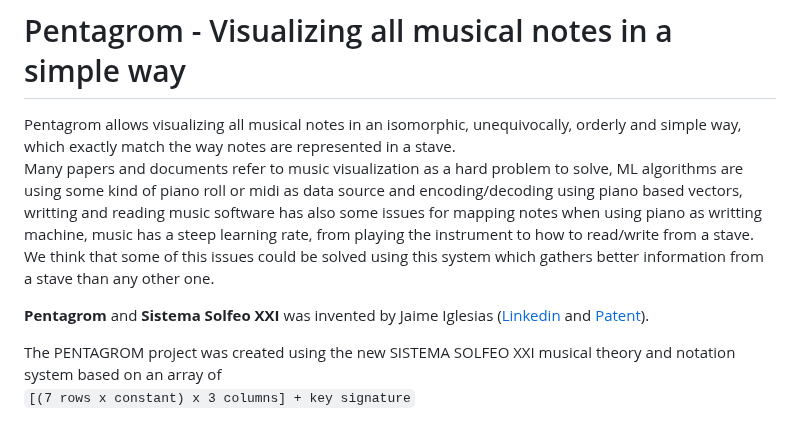
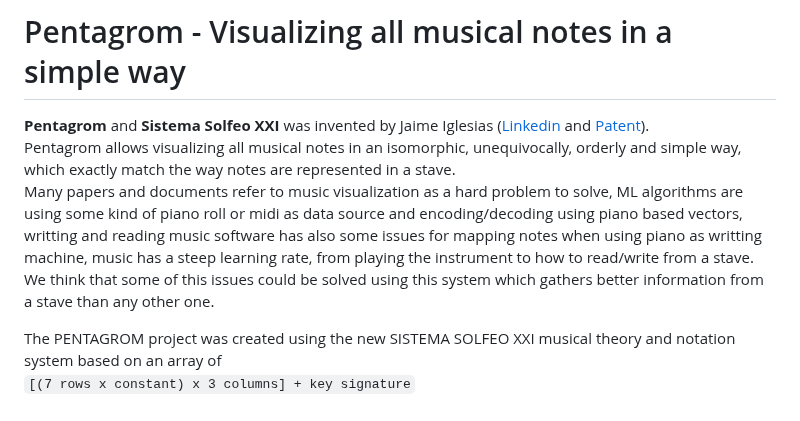
Before and after one commit to localaization/pentagrom, a Markdown page: README.md, the part around the change. Rendered like a GitHub page.

````diff
--- a/README.md
+++ b/README.md
@@ -1,9 +1,8 @@
 # Pentagrom - Visualizing all musical notes in a simple way
 
+__Pentagrom__ and __Sistema Solfeo XXI__ was invented by Jaime Iglesias ([Linkedin](https://es.linkedin.com/in/jaimeiglesias/ "Linkedin Jaime Iglesias Álvaro-Gracia") and [Patent](https://patents.google.com/patent/ES2324268B2/en?assignee=jaime+iglesias&oq=jaime+iglesias)).
 Pentagrom allows visualizing all musical notes in an isomorphic, unequivocally, orderly and simple way, which exactly match the way notes are represented in a stave.
 Many papers and documents refer to music visualization as a hard problem to solve, ML algorithms are using some kind of piano roll or midi as data source and encoding/decoding using piano based vectors, writting and reading music software has also some issues for mapping notes when using piano as writting machine, music has a steep learning rate, from playing the instrument to how to read/write from a stave. We think that some of this issues could be solved using this system which gathers better information from a stave than any other one.
-
-__Pentagrom__ and __Sistema Solfeo XXI__ was invented by Jaime Iglesias ([Linkedin](https://es.linkedin.com/in/jaimeiglesias/ "Linkedin Jaime Iglesias Álvaro-Gracia") and [Patent](https://patents.google.com/patent/ES2324268B2/en?assignee=jaime+iglesias&oq=jaime+iglesias)).
 
 The PENTAGROM project was created using the new SISTEMA SOLFEO XXI musical theory and notation system based on an array of
 ```[(7 rows x constant) x 3 columns] + key signature```
````
